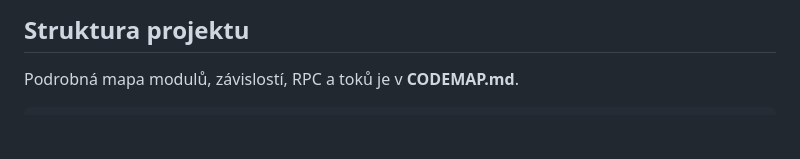
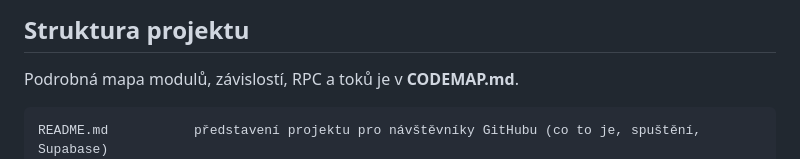
Before and after one commit to filip-pittauer/VoleyRef, a Markdown page: CLAUDE.md, the part around the change. Rendered like a GitHub page; blank space fills up the shorter version.

````diff
--- a/CLAUDE.md
+++ b/CLAUDE.md
@@ -24,6 +24,7 @@ Hlavní části:
 ## Struktura projektu
 Podrobná mapa modulů, závislostí, RPC a toků je v **CODEMAP.md**.
 ```
+README.md           představení projektu pro návštěvníky GitHubu (co to je, spuštění, Supabase)
 CODEMAP.md          mapa kódu (moduly, importy, RPC, kotvy, „kam sáhnout“)
 index.html          úvodní stránka / rozcestník
 kviz.html           kvíz
````
Also changed, not shown: README.md (added, +74 -0 lines).
